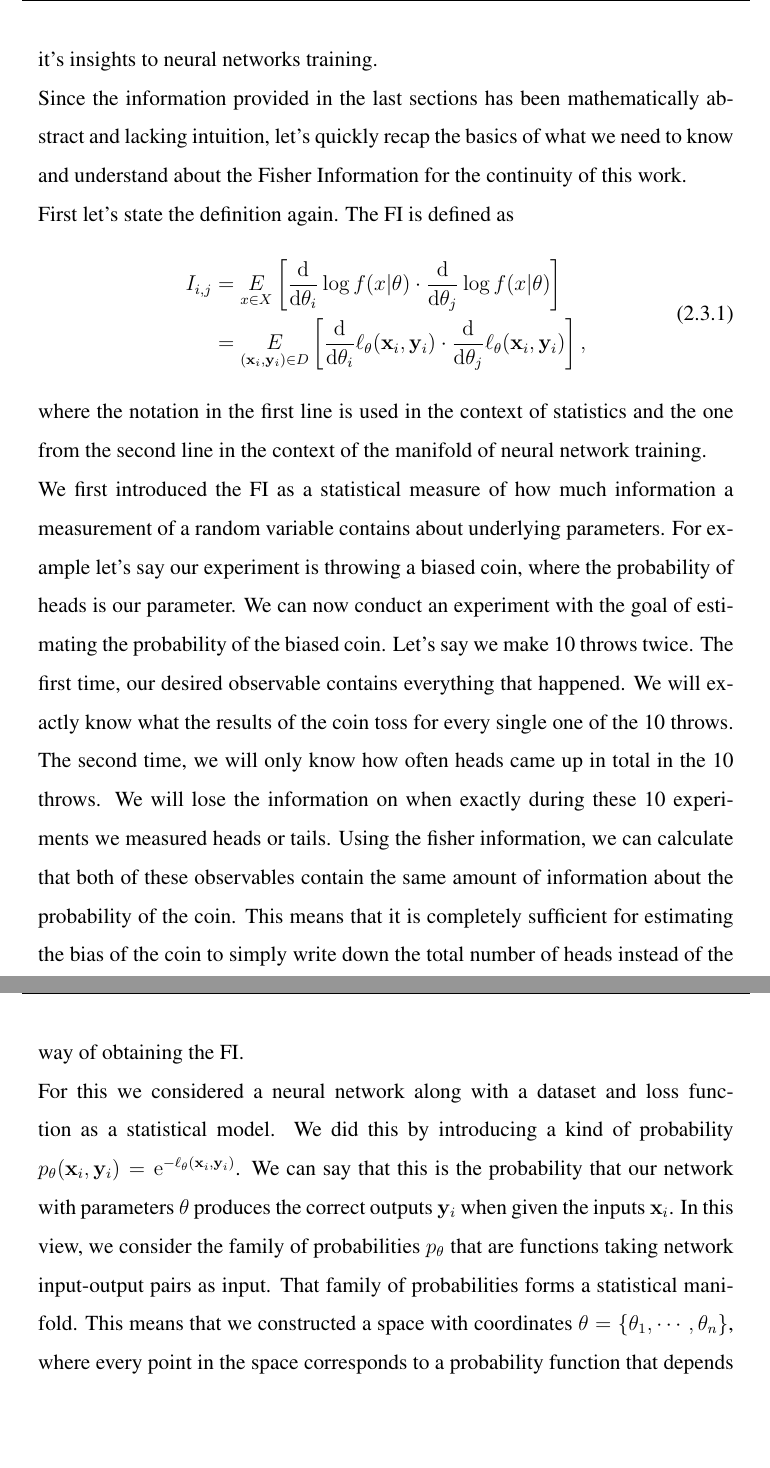
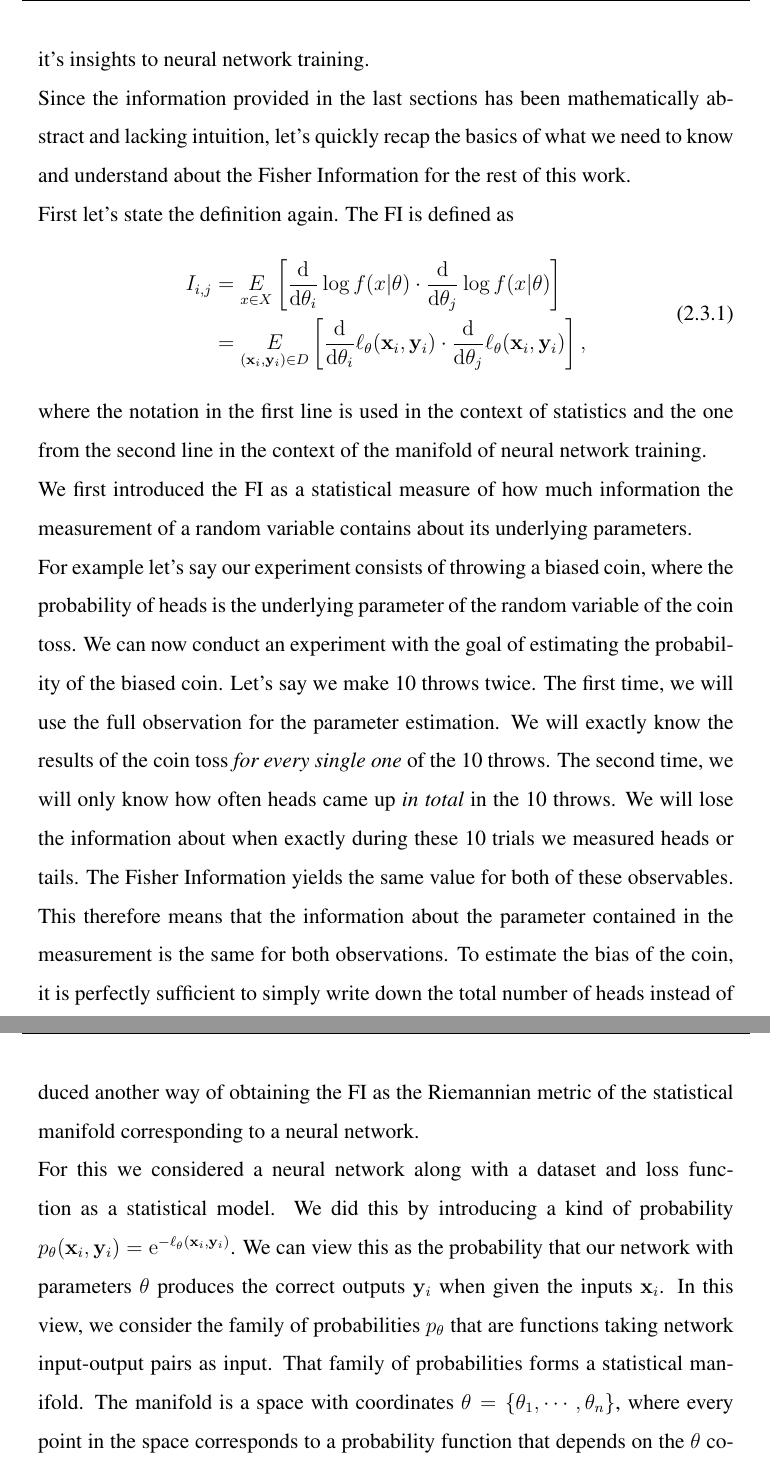
Before and after one commit to ma-sauter/BachelorsThesis, a LaTeX thesis (main.tex, which reads text/FisherInformation/Music.tex): two parts of pages 40 and 41 of 58, joined at a grey line, cut so that both start at the same text, the shorter picture padded with empty space. Compiled offline with pdfLaTeX.

Commit message:
quick save

```diff
--- a/text/FisherInformation/Music.tex
+++ b/text/FisherInformation/Music.tex
@@ -1,5 +1,5 @@
-In the previous sections we introduced the Fisher Information, first in a statistical context and later as the metric of a statistical manifold to be able to apply some of it's insights to neural networks training.\\
-Since the information provided in the last sections has been mathematically abstract and lacking intuition, let's quickly recap the basics of what we need to know and understand about the Fisher Information for the continuity of this work.\\
+In the previous sections we introduced the Fisher Information, first in a statistical context and later as the metric of a statistical manifold to be able to apply some of it's insights to neural network training.\\
+Since the information provided in the last sections has been mathematically abstract and lacking intuition, let's quickly recap the basics of what we need to know and understand about the Fisher Information for the rest of this work.\\
 First let's state the definition again. The FI is defined as
 \begin{equation}
 	\begin{split}
@@ -8,9 +8,10 @@ First let's state the definition again. The FI is defined as
 	\end{split}
 \end{equation}
 where the notation in the first line is used in the context of statistics and the one from the second line in the context of the manifold of neural network training.\\
-We first introduced the FI as a statistical measure of how much information a measurement of a random variable contains about underlying parameters. For example let's say our experiment is throwing a biased coin, where the probability of heads is our parameter. We can now conduct an experiment with the goal of estimating the probability of the biased coin. Let's say we make 10 throws twice. The first time, our desired observable contains everything that happened. We will exactly know what the results of the coin toss for every single one of the 10 throws. The second time, we will only know how often heads came up in total in the 10 throws. We will lose the information on when exactly during these 10 experiments we measured heads or tails. Using the fisher information, we can calculate that both of these observables contain the same amount of information about the probability of the coin. This means that it is completely sufficient for estimating the bias of the coin to simply write down the total number of heads instead of the whole experiment.\\
-This is widely applicable to many diverse problems and also how the Fisher Information was first introduced, but going further we also needed to introduce another way of obtaining the FI.\\
-For this we considered a neural network along with a dataset and loss function as a statistical model. We did this by introducing a kind of probability $p_\theta(\mathbf{x}_i,\mathbf{y}_i) = \mathrm{e}^{-\ell_\theta(\mathbf{x}_i,\mathbf{y}_i)}$. We can say that this is the probability that our network with parameters $\theta$ produces the correct outputs $\mathbf{y}_i$ when given the inputs $\mathbf{x}_i$. In this view, we consider the family of probabilities $p_\theta$ that are functions taking network input-output pairs as input. That family of probabilities forms a statistical manifold. This means that we constructed a space with coordinates $\theta = \{\theta_1, \cdots, \theta_n\}$, where every point in the space corresponds to a probability function that depends on the $\theta$ coordinates of our space. The manifold we now constructed is curved, which means that it can locally be viewed as a euclidean space, but on a global scale the space is curved. This results in the shortest paths between points being curves in the coordinate system and many other unusual details. When every point in the space is a probability function by itself, it's very hard to properly imagine lines between points and even the seemingly simple concept of distance becomes very abstract and confusing. Therefore, let's not dive too deeply into visualizations and first think about how we will measure distance and characterize curvature in this space. We first introduced the concept of a tangent space, which is different for every point in the manifold. The tangent space is, again hard to grasp, a abstract vector space where a vector is a differential operator corresponding to the derivative along a curve through the point. The reason we defined it is because through defining a inner product $\langle \cdot , \cdot \rangle$ on the tangent spaces we can obtain a metric on the manifold through $g_{ij} = \langle \mathbf{e}_i,\mathbf{e}_j\rangle$. As mentioned before the basis vectors on the tangent spaces are hard to imagine and we can't really find a definition of an inner product that easily, that's why we introduced a new space isomorph to the tangent space where defining the inner product feels natural. To obtain the inner product of two derivative operators we defined
+We first introduced the FI as a statistical measure of how much information the measurement of a random variable contains about its underlying parameters.\\
+For example let's say our experiment consists of throwing a biased coin, where the probability of heads is the underlying parameter of the random variable of the coin toss. We can now conduct an experiment with the goal of estimating the probability of the biased coin. Let's say we make 10 throws twice. The first time, we will use the full observation for the parameter estimation. We will exactly know the results of the coin toss \emph{for every single one} of the 10 throws. The second time, we will only know how often heads came up \emph{in total} in the 10 throws. We will lose the information about when exactly during these 10 trials we measured heads or tails. The Fisher Information yields the same value for both of these observables. This therefore means that the information about the parameter contained in the measurement is the same for both observations. To estimate the bias of the coin, it is perfectly sufficient to simply write down the total number of heads instead of the entire observation.\\
+This how the Fisher Information was first introduced. Going further, we also introduced another way of obtaining the FI as the Riemannian metric of the statistical manifold corresponding to a neural network.\\
+For this we considered a neural network along with a dataset and loss function as a statistical model. We did this by introducing a kind of probability $p_\theta(\mathbf{x}_i,\mathbf{y}_i) = \mathrm{e}^{-\ell_\theta(\mathbf{x}_i,\mathbf{y}_i)}$. We can view this as the probability that our network with parameters $\theta$ produces the correct outputs $\mathbf{y}_i$ when given the inputs $\mathbf{x}_i$. In this view, we consider the family of probabilities $p_\theta$ that are functions taking network input-output pairs as input. That family of probabilities forms a statistical manifold. The manifold is a space with coordinates $\theta = \{\theta_1, \cdots, \theta_n\}$, where every point in the space corresponds to a probability function that depends on the $\theta$ coordinates of our space. The manifold we now constructed is curved, which means that it is only locally isometric to a euclidean space. Globally, euclidean geometry doesn't apply, which for example makes the shortest paths between points in the manifold curves in the coordinate system. When every point in the space is a probability function by itself, it's very hard to properly imagine lines between points and even the seemingly simple concept of distance becomes very abstract and confusing. Therefore, let's not dive too deeply into visualizations and first think about how we will measure distance and characterize curvature in this space. We first introduced the concept of a tangent space, which is different for every point in the manifold. The tangent space is, again hard to grasp, a abstract vector space where a vector is a differential operator corresponding to the derivative along a curve through the point. The reason we defined it is because through defining a inner product $\langle \cdot , \cdot \rangle$ on the tangent spaces we can obtain a metric on the manifold through $g_{ij} = \langle \mathbf{e}_i,\mathbf{e}_j\rangle$. As mentioned before the basis vectors on the tangent spaces are hard to imagine and we can't really find a definition of an inner product that easily, that's why we introduced a new space isomorph to the tangent space where defining the inner product feels natural. To obtain the inner product of two derivative operators we defined
 \begin{equation}
 	\langle \partial_i, \partial_j \rangle = \langle \partial_i \ell(x|\theta), \partial_j \ell(x|\theta) \rangle,
 \end{equation}
```
Also changed, not shown: text/MachineLearningBasics/NeuralNetworkTraining.tex (+1 -1 lines), main.pdf, 1 other file.
